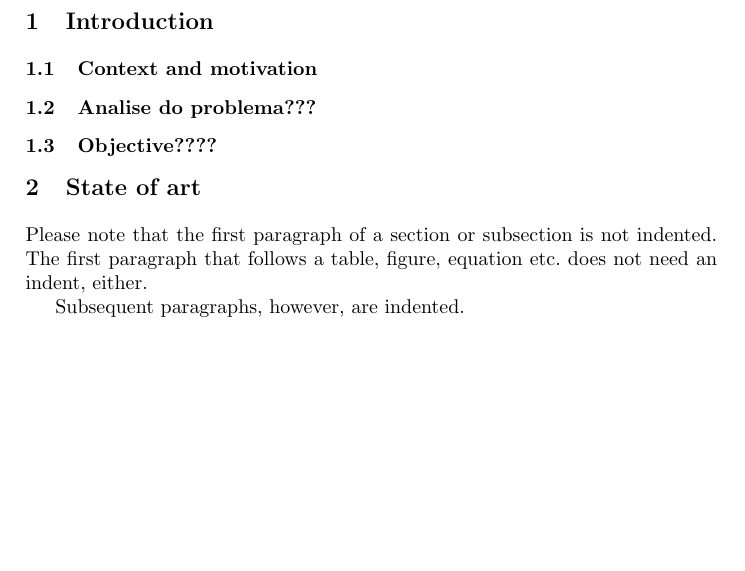
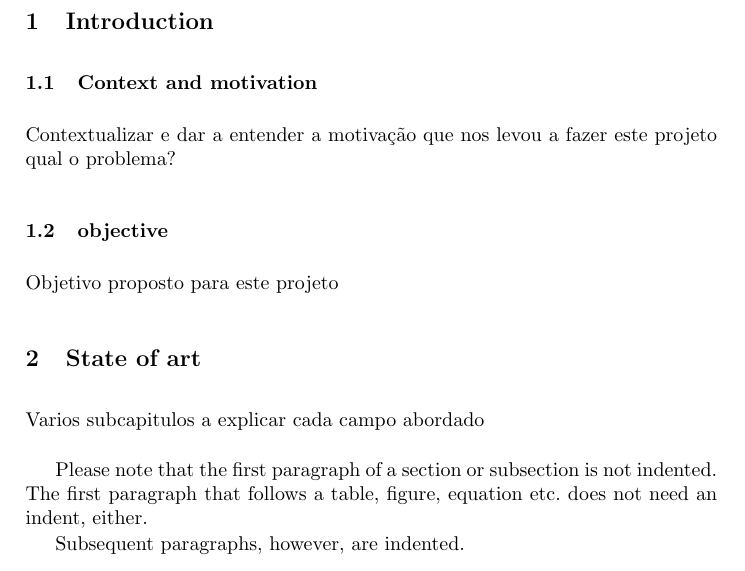
Before and after one commit to AdrianoSilva19/Projeto, a LaTeX paper (escrita/projeto_as.tex): part of page 1 of 2 before the commit and part of page 1 of 3 after it, cut so that both start at the same text, the shorter picture padded with empty space. Compiled offline with pdfLaTeX.

Commit message:
estruturar o documento

```diff
--- a/escrita/projeto_as.tex
+++ b/escrita/projeto_as.tex
@@ -43,9 +43,13 @@ The abstract should briefly summarize the contents of the paper in
 %
 \section{Introduction}
 \subsection{Context and motivation}
-\subsection{Analise do problema???}
-\subsection{Objective????}
+Contextualizar e dar a entender a motivação que nos levou a fazer este projeto
+qual o problema?
+\subsection{objective}
+Objetivo proposto para este projeto
 \section{State of art}
+Varios subcapitulos a explicar cada campo abordado\\
+
 Please note that the first paragraph of a section or subsection is
 not indented. The first paragraph that follows a table, figure,
 equation etc. does not need an indent, either.
```
Also changed, not shown: escrita/projeto_as.pdf, 4 other files.
